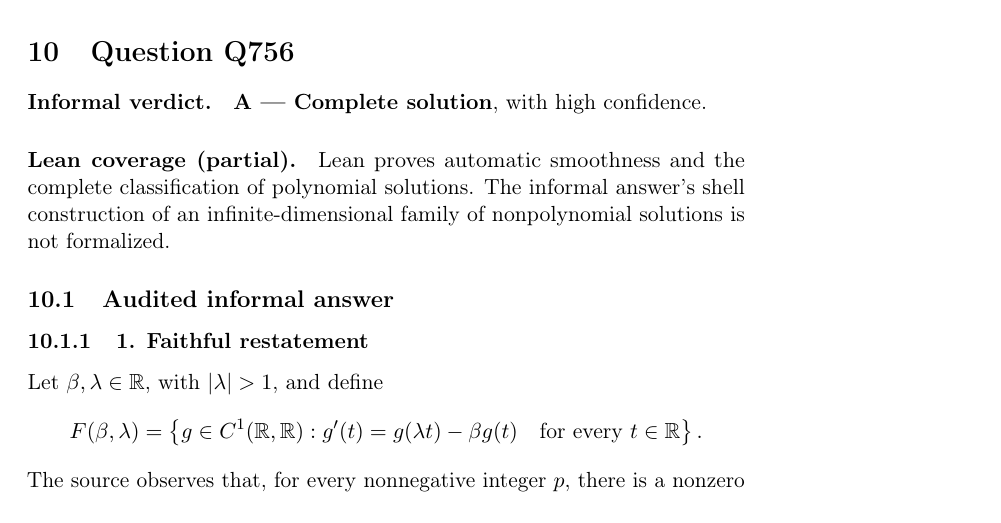
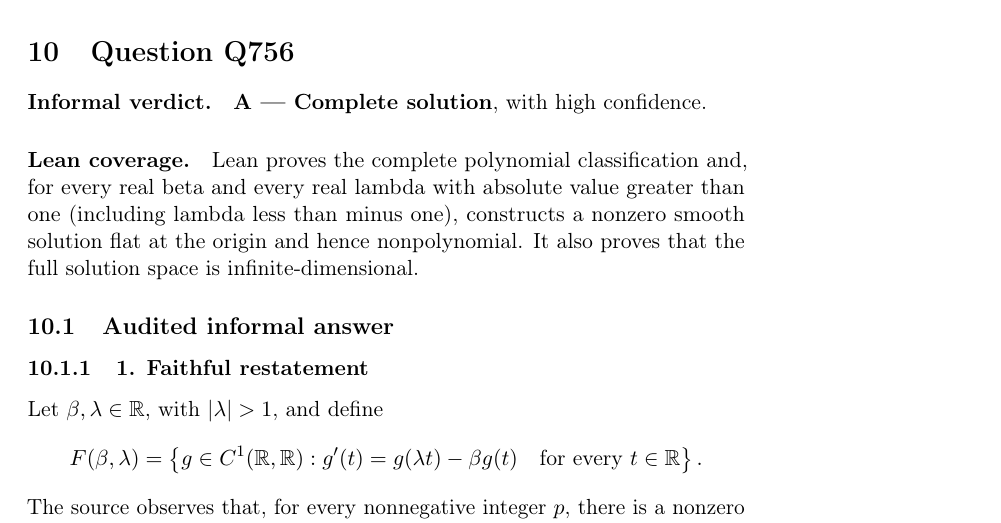
Before and after one commit to l-pommeret/rms-math-proofs, a LaTeX document (publication/main.tex, which reads publication/sections/Q756.tex): part of page 150 of 347, cut so that both start at the same text. Compiled offline with pdfLaTeX.

Commit message:
Correct Q756 to full Lean coverage

```diff
--- a/publication/sections/Q756.tex
+++ b/publication/sections/Q756.tex
@@ -2,8 +2,8 @@
 \paragraph{Informal verdict.}
 \textbf{A --- Complete solution}, with high confidence.
 
-\paragraph{Lean coverage (partial).}
-Lean proves automatic smoothness and the complete classification of polynomial solutions. The informal answer's shell construction of an infinite-dimensional family of nonpolynomial solutions is not formalized.
+\paragraph{Lean coverage.}
+Lean proves the complete polynomial classification and, for every real beta and every real lambda with absolute value greater than one (including lambda less than minus one), constructs a nonzero smooth solution flat at the origin and hence nonpolynomial. It also proves that the full solution space is infinite-dimensional.
 
 \subsection{Audited informal answer}
 \subsubsection{1. Faithful restatement}
```
Also changed, not shown: publication/main.pdf.
